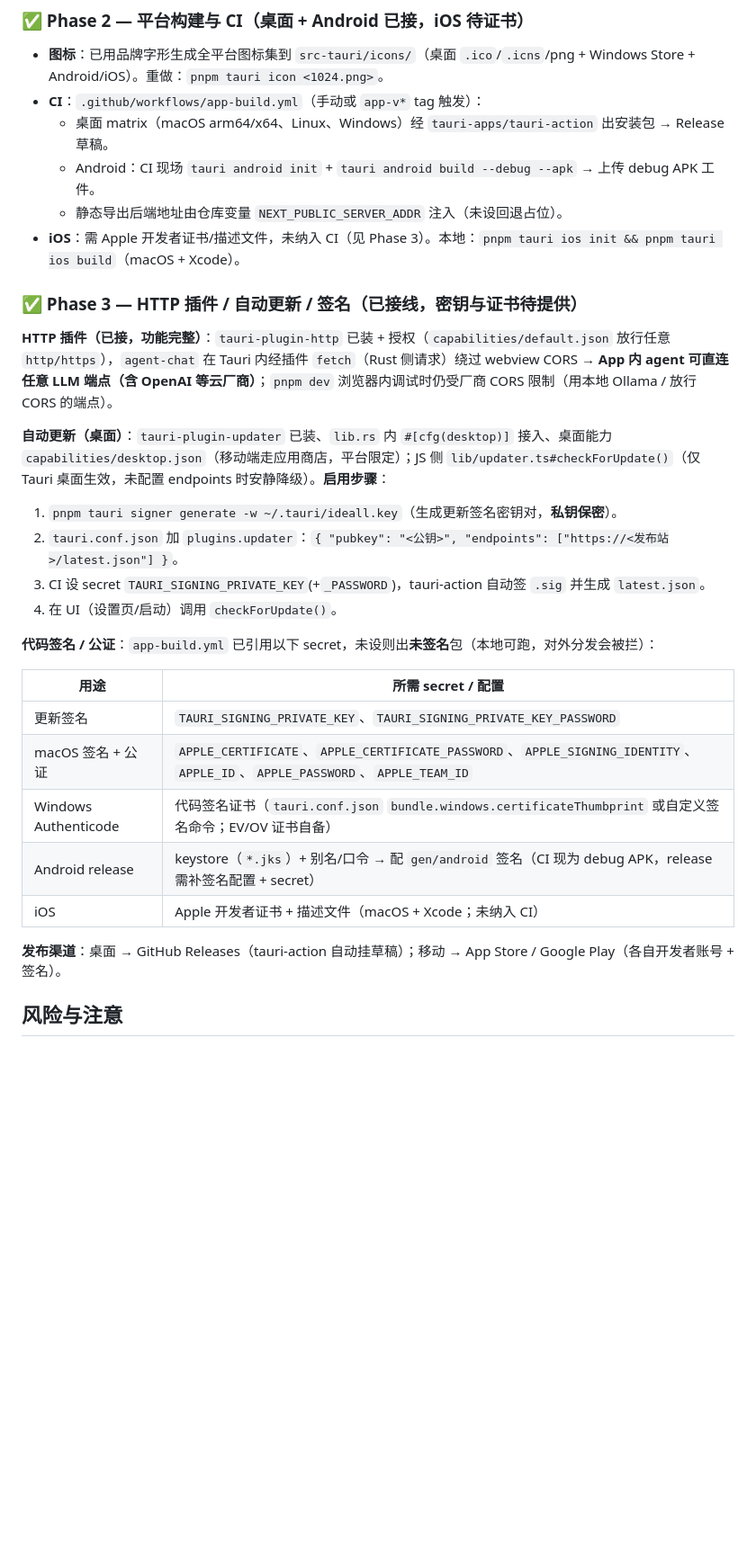
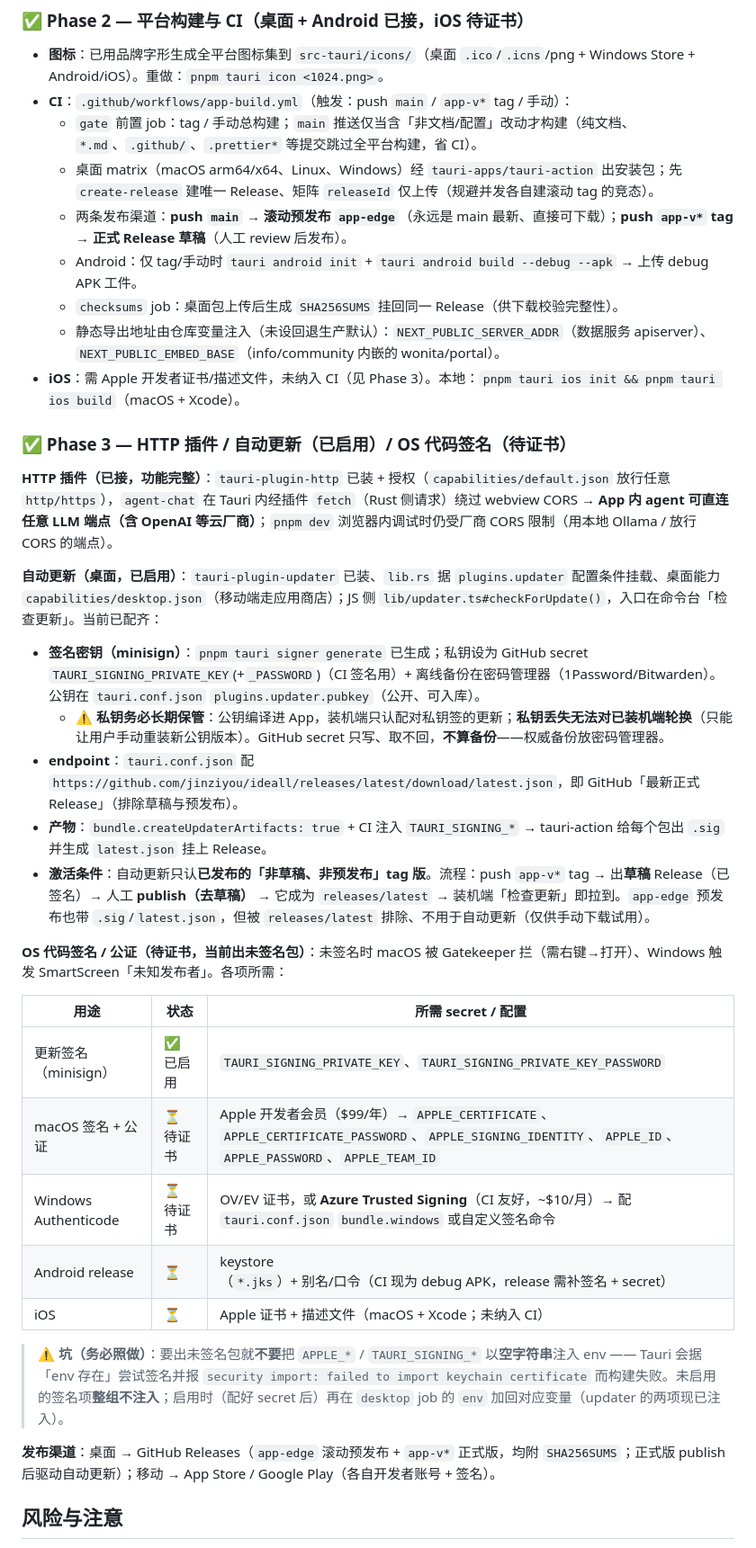
Before and after one commit to jinziyou/ideall, a Markdown page: docs/app.md, the part around the change. Shown at 90% size. Drawn GitHub-style; blank space fills up the shorter version.

Commit message:
docs(app): Phase 3 更新为已落地 —— 自动更新已启用 + 签名说明
- 自动更新(①B)从"待提供"改为"已启用": minisign 密钥管理(GH secret + 密码管理器备份)、私钥丢失不可轮换的告警、
  endpoint(releases/latest)、createUpdaterArtifacts、激活条件(发布非草稿非预发布 tag 版才生效)。
- OS 代码签名表加状态列(更新签名✅ / Apple·Windows·Android·iOS ⏳ 待证书) + Azure Trusted Signing 选项。
- 记录"空字符串 env 触发签名失败"的坑; 发布渠道补 app-edge 预发布 + SHA256SUMS(③)。
- CI 段补 gate / create-release / 两渠道 / checksums / NEXT_PUBLIC_EMBED_BASE。

Co-Authored-By: Claude Opus 4.8 (1M context) <noreply@anthropic.com>

```diff
--- a/docs/app.md
+++ b/docs/app.md
@@ -86,32 +86,39 @@ pnpm app:build      # 多平台打包 (依赖 app:export + 平台工具链/图
 
 ### ✅ Phase 2 — 平台构建与 CI（桌面 + Android 已接，iOS 待证书）
 - **图标**：已用品牌字形生成全平台图标集到 `src-tauri/icons/`（桌面 `.ico`/`.icns`/png + Windows Store + Android/iOS）。重做：`pnpm tauri icon <1024.png>`。
-- **CI**：`.github/workflows/app-build.yml`（手动或 `app-v*` tag 触发）：
-  - 桌面 matrix（macOS arm64/x64、Linux、Windows）经 `tauri-apps/tauri-action` 出安装包 → Release 草稿。
-  - Android：CI 现场 `tauri android init` + `tauri android build --debug --apk` → 上传 debug APK 工件。
-  - 静态导出后端地址由仓库变量 `NEXT_PUBLIC_SERVER_ADDR` 注入（未设回退占位）。
+- **CI**：`.github/workflows/app-build.yml`（触发：push `main` / `app-v*` tag / 手动）：
+  - `gate` 前置 job：tag / 手动总构建；`main` 推送仅当含「非文档/配置」改动才构建（纯文档、`*.md`、`.github/`、`.prettier*` 等提交跳过全平台构建，省 CI）。
+  - 桌面 matrix（macOS arm64/x64、Linux、Windows）经 `tauri-apps/tauri-action` 出安装包；先 `create-release` 建唯一 Release、矩阵 `releaseId` 仅上传（规避并发各自建滚动 tag 的竞态）。
+  - 两条发布渠道：**push `main` → 滚动预发布 `app-edge`**（永远是 main 最新、直接可下载）；**push `app-v*` tag → 正式 Release 草稿**（人工 review 后发布）。
+  - Android：仅 tag/手动时 `tauri android init` + `tauri android build --debug --apk` → 上传 debug APK 工件。
+  - `checksums` job：桌面包上传后生成 `SHA256SUMS` 挂回同一 Release（供下载校验完整性）。
+  - 静态导出地址由仓库变量注入（未设回退生产默认）：`NEXT_PUBLIC_SERVER_ADDR`（数据服务 apiserver）、`NEXT_PUBLIC_EMBED_BASE`（info/community 内嵌的 wonita/portal）。
 - **iOS**：需 Apple 开发者证书/描述文件，未纳入 CI（见 Phase 3）。本地：`pnpm tauri ios init && pnpm tauri ios build`（macOS + Xcode）。
-### ✅ Phase 3 — HTTP 插件 / 自动更新 / 签名（已接线，密钥与证书待提供）
+### ✅ Phase 3 — HTTP 插件 / 自动更新（已启用）/ OS 代码签名（待证书）
 
 **HTTP 插件（已接，功能完整）**：`tauri-plugin-http` 已装 + 授权（`capabilities/default.json` 放行任意 `http/https`），`agent-chat` 在 Tauri 内经插件 `fetch`（Rust 侧请求）绕过 webview CORS → **App 内 agent 可直连任意 LLM 端点（含 OpenAI 等云厂商）**；`pnpm dev` 浏览器内调试时仍受厂商 CORS 限制（用本地 Ollama / 放行 CORS 的端点）。
 
-**自动更新（桌面）**：`tauri-plugin-updater` 已装、`lib.rs` 内 `#[cfg(desktop)]` 接入、桌面能力 `capabilities/desktop.json`（移动端走应用商店，平台限定）；JS 侧 `lib/updater.ts#checkForUpdate()`（仅 Tauri 桌面生效，未配置 endpoints 时安静降级）。**启用步骤**：
-1. `pnpm tauri signer generate -w ~/.tauri/ideall.key`（生成更新签名密钥对，**私钥保密**）。
-2. `tauri.conf.json` 加 `plugins.updater`：`{ "pubkey": "<公钥>", "endpoints": ["https://<发布站>/latest.json"] }`。
-3. CI 设 secret `TAURI_SIGNING_PRIVATE_KEY`(+`_PASSWORD`)，tauri-action 自动签 `.sig` 并生成 `latest.json`。
-4. 在 UI（设置页/启动）调用 `checkForUpdate()`。
+**自动更新（桌面，已启用）**：`tauri-plugin-updater` 已装、`lib.rs` 据 `plugins.updater` 配置条件挂载、桌面能力 `capabilities/desktop.json`（移动端走应用商店）；JS 侧 `lib/updater.ts#checkForUpdate()`，入口在命令台「检查更新」。当前已配齐：
 
-**代码签名 / 公证**：`app-build.yml` 已引用以下 secret，未设则出**未签名**包（本地可跑，对外分发会被拦）：
+- **签名密钥（minisign）**：`pnpm tauri signer generate` 已生成；私钥设为 GitHub secret `TAURI_SIGNING_PRIVATE_KEY`(+`_PASSWORD`)（CI 签名用）+ 离线备份在密码管理器（1Password/Bitwarden）。公钥在 `tauri.conf.json` `plugins.updater.pubkey`（公开、可入库）。
+  - ⚠ **私钥务必长期保管**：公钥编译进 App，装机端只认配对私钥签的更新；**私钥丢失无法对已装机端轮换**（只能让用户手动重装新公钥版本）。GitHub secret 只写、取不回，**不算备份**——权威备份放密码管理器。
+- **endpoint**：`tauri.conf.json` 配 `https://github.com/jinziyou/ideall/releases/latest/download/latest.json`，即 GitHub「最新正式 Release」（排除草稿与预发布）。
+- **产物**：`bundle.createUpdaterArtifacts: true` + CI 注入 `TAURI_SIGNING_*` → tauri-action 给每个包出 `.sig` 并生成 `latest.json` 挂上 Release。
+- **激活条件**：自动更新只认**已发布的「非草稿、非预发布」tag 版**。流程：push `app-v*` tag → 出**草稿** Release（已签名）→ 人工 **publish（去草稿）** → 它成为 `releases/latest` → 装机端「检查更新」即拉到。`app-edge` 预发布也带 `.sig`/`latest.json`，但被 `releases/latest` 排除、不用于自动更新（仅供手动下载试用）。
 
-| 用途 | 所需 secret / 配置 |
-| --- | --- |
-| 更新签名 | `TAURI_SIGNING_PRIVATE_KEY`、`TAURI_SIGNING_PRIVATE_KEY_PASSWORD` |
-| macOS 签名 + 公证 | `APPLE_CERTIFICATE`、`APPLE_CERTIFICATE_PASSWORD`、`APPLE_SIGNING_IDENTITY`、`APPLE_ID`、`APPLE_PASSWORD`、`APPLE_TEAM_ID` |
-| Windows Authenticode | 代码签名证书（`tauri.conf.json` `bundle.windows.certificateThumbprint` 或自定义签名命令；EV/OV 证书自备） |
-| Android release | keystore（`*.jks`）+ 别名/口令 → 配 `gen/android` 签名（CI 现为 debug APK，release 需补签名配置 + secret） |
-| iOS | Apple 开发者证书 + 描述文件（macOS + Xcode；未纳入 CI） |
+**OS 代码签名 / 公证（待证书，当前出未签名包）**：未签名时 macOS 被 Gatekeeper 拦（需右键→打开）、Windows 触发 SmartScreen「未知发布者」。各项所需：
 
-**发布渠道**：桌面 → GitHub Releases（tauri-action 自动挂草稿）；移动 → App Store / Google Play（各自开发者账号 + 签名）。
+| 用途 | 状态 | 所需 secret / 配置 |
+| --- | --- | --- |
+| 更新签名（minisign） | ✅ 已启用 | `TAURI_SIGNING_PRIVATE_KEY`、`TAURI_SIGNING_PRIVATE_KEY_PASSWORD` |
+| macOS 签名 + 公证 | ⏳ 待证书 | Apple 开发者会员（$99/年）→ `APPLE_CERTIFICATE`、`APPLE_CERTIFICATE_PASSWORD`、`APPLE_SIGNING_IDENTITY`、`APPLE_ID`、`APPLE_PASSWORD`、`APPLE_TEAM_ID` |
+| Windows Authenticode | ⏳ 待证书 | OV/EV 证书，或 **Azure Trusted Signing**（CI 友好，~$10/月）→ 配 `tauri.conf.json` `bundle.windows` 或自定义签名命令 |
+| Android release | ⏳ | keystore（`*.jks`）+ 别名/口令（CI 现为 debug APK，release 需补签名 + secret） |
+| iOS | ⏳ | Apple 证书 + 描述文件（macOS + Xcode；未纳入 CI） |
+
+> ⚠ **坑（务必照做）**：要出未签名包就**不要**把 `APPLE_*` / `TAURI_SIGNING_*` 以**空字符串**注入 env —— Tauri 会据「env 存在」尝试签名并报 `security import: failed to import keychain certificate` 而构建失败。未启用的签名项**整组不注入**；启用时（配好 secret 后）再在 `desktop` job 的 `env` 加回对应变量（updater 的两项现已注入）。
+
+**发布渠道**：桌面 → GitHub Releases（`app-edge` 滚动预发布 + `app-v*` 正式版，均附 `SHA256SUMS`；正式版 publish 后驱动自动更新）；移动 → App Store / Google Play（各自开发者账号 + 签名）。
 
 ## 风险与注意
 - **静态导出限制**：去掉 SSR 后，依赖请求时服务端数据的路由需改客户端取数（Phase 1）。`output: export` 下不可用 `next/image` 优化（已设 `images.unoptimized`）、不可用中间件/Route Handlers 作运行时逻辑。
```
